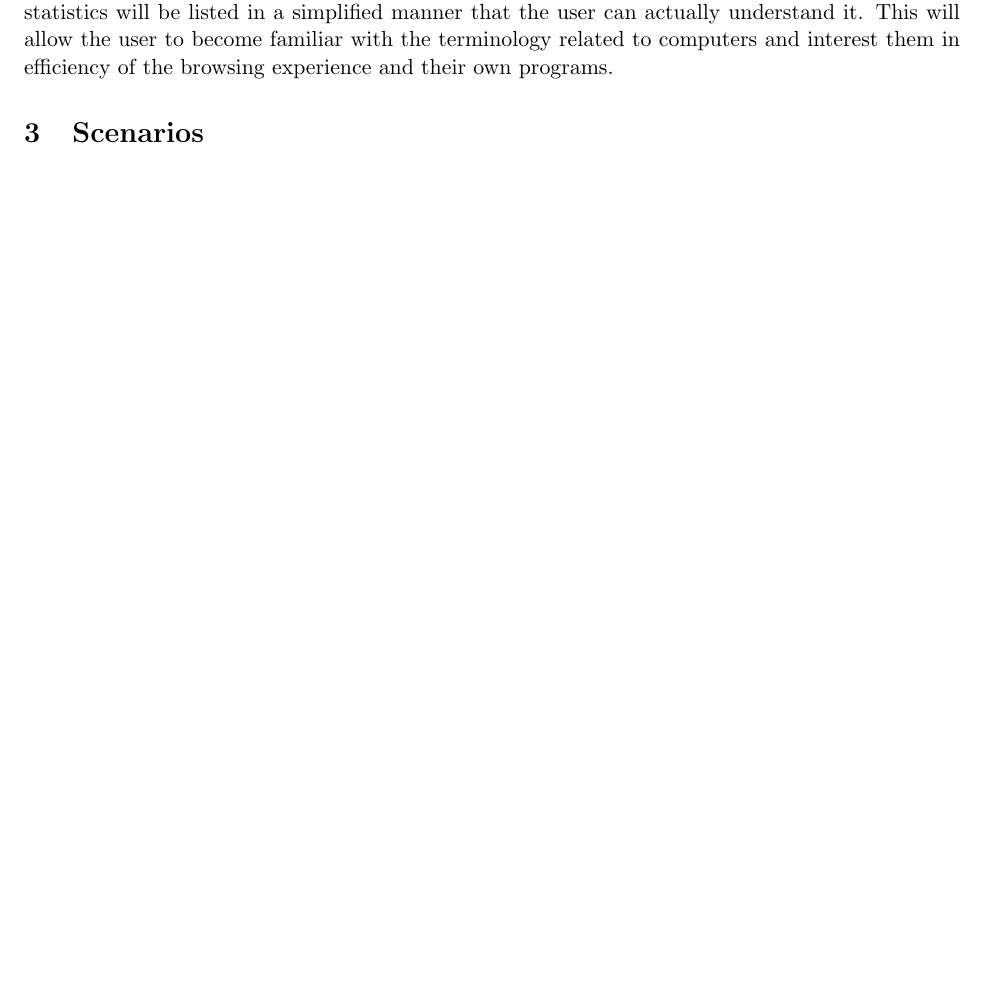
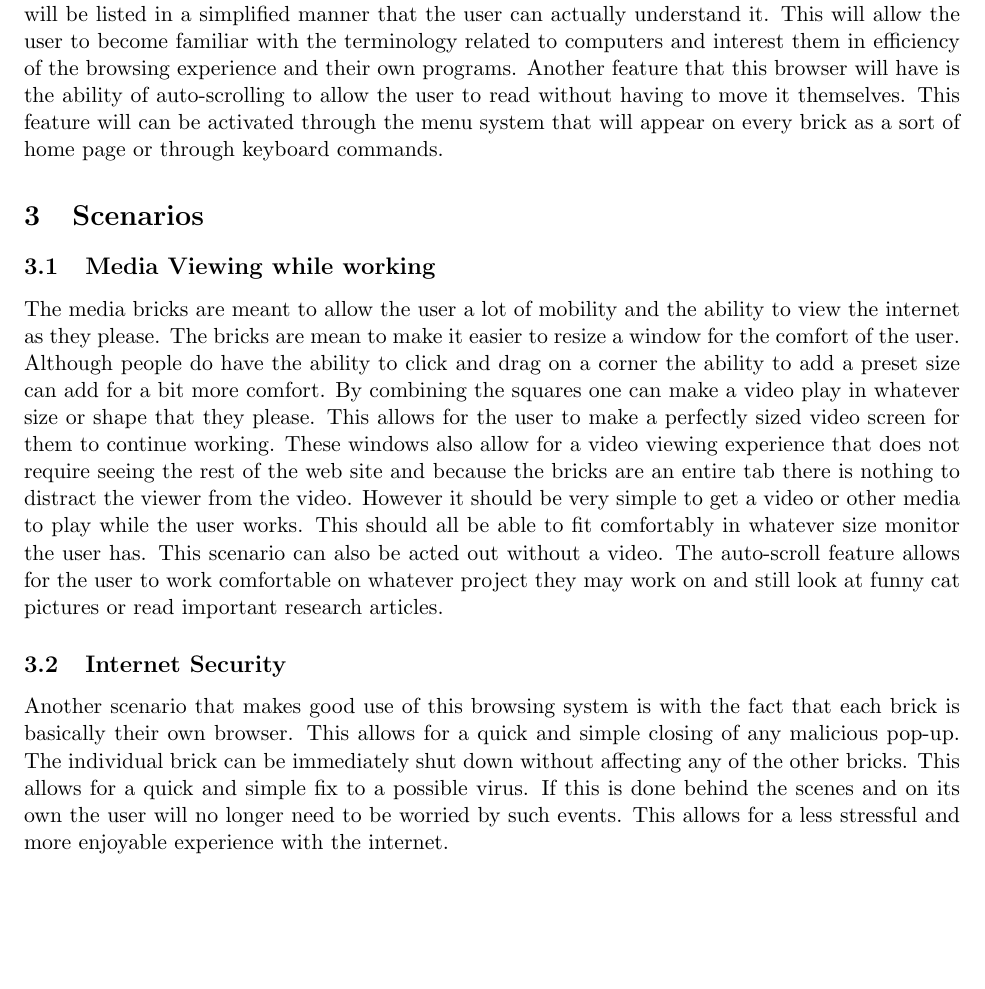
Before and after one commit to mvazque/cmsi370, a LaTeX document (dream-design/dream-design.tex): part of page 3 of 3 before the commit and part of page 3 of 4 after it, cut so that both start at the same text, the shorter picture padded with empty space. Compiled offline with pdfLaTeX.

Commit message:
Finished first three questions
Latex Still needs to be updated and brainstorm has been added to for
future reference

```diff
--- a/dream-design/dream-design.tex
+++ b/dream-design/dream-design.tex
@@ -20,9 +20,17 @@ Whether a person is young or old they never lose the fascination of building som
 Something that has been appearing more and more with interactive media, namely video games is a system of achievements. Although these systems don’t actually mean anything outside of the media they are found in they do have certain desirability. The achievements or badges can be related to a person’s specific account. The thing about these achievements is that they will be directly related to the usage of the web browser. They will be challenges such as linking bricks in a certain matter or using certain properties of the bricks. However some more challenging achievements will also be made available. The trick to these achievements is that they will have tips and tricks related to them as well as forums for the users to help one another. These trickier achievements will include adding new functionality to the bricks, inspecting the elements of a webpage, and even creating simple HTML webpage. By “challenging,” it is obvious that it is anything related to programming and background elements at play that provide the user with the browsing experience they enjoy. It also comes down to making the user achievement even better. One of the achievements will aimed towards showing the user how to submit any of their ideas or code that they believe should be shared. Of course their own creations can be used by themselves freely but by submitting their work the people in charge of the browser can choose what should be added. The work can also be submitted to the forums so that the users themselves can vote over which user created features they would like to use freely. This will allow for an interesting blend of company induced changes as well as user customizability. It is basically all meant with the users in mind.
 
 \subsection{Improved User Experiencen}
-Besides the brick idea that has already been mentioned there a couple more ideas that can easily make the web browsing experience even more enjoyable. One such idea is meant for the loading of the different web pages. This wait time can feel tiresome for people and can often be one of the most difficult and annoying points of the web browsing experience. The idea for this to be fixed is to have the browser know internet speed and the size of the information that need to be received for the site. With this in mind an exact time for loading could be made. As was stated the waiting can be the worst part and not knowing how long one has to wait can make it even worse. The idea is that by telling the user how much time it will take they can do other things to pass their time instead of sitting there. An idea that goes along with this timer is the inclusion a time passing application. This could be a variety of things such as a game, a memo pad, or even something else that the user has created. This will help the user as it will make the wait time for the load feel less tedious and also keep the user on the web browser so that they do not do something else on their computer that could stray them away from the reason they opened their web browser in the first place. This can help cause a more enjoyable experience for the user. The final part of this enhanced experience leans towards the safety of the user. This involves changing the mouse cursor to an arrow with a question mark or some other symbol like that which will clearly tell the user that they should be cautious with the object they plan on selecting. This would also involve asking the user a second time whether they want to have a toolbar attached to the web browser. It is no secret that nowadays most downloads mention that they have a toolbar from there company that they now offer to the user for their browsing experience. Many people download what they need and download the toolbars along with it whether it is because they think it will be a good idea or do not pay attention to what is being downloaded. The second check for the toolbar will show the user what is being offered once more but also show how the performance of the browser will be affected. This means that the speed of the browser, as well the capacities of it is mentioned. These statistics will be listed in a simplified manner that the user can actually understand it. This will allow the user to become familiar with the terminology related to computers and interest them in efficiency of the browsing experience and their own programs.
+Besides the brick idea that has already been mentioned there a couple more ideas that can easily make the web browsing experience even more enjoyable. One such idea is meant for the loading of the different web pages. This wait time can feel tiresome for people and can often be one of the most difficult and annoying points of the web browsing experience. The idea for this to be fixed is to have the browser know internet speed and the size of the information that need to be received for the site. With this in mind an exact time for loading could be made. As was stated the waiting can be the worst part and not knowing how long one has to wait can make it even worse. The idea is that by telling the user how much time it will take they can do other things to pass their time instead of sitting there. An idea that goes along with this timer is the inclusion a time passing application. This could be a variety of things such as a game, a memo pad, or even something else that the user has created. This will help the user as it will make the wait time for the load feel less tedious and also keep the user on the web browser so that they do not do something else on their computer that could stray them away from the reason they opened their web browser in the first place. This can help cause a more enjoyable experience for the user. The final part of this enhanced experience leans towards the safety of the user. This involves changing the mouse cursor to an arrow with a question mark or some other symbol like that which will clearly tell the user that they should be cautious with the object they plan on selecting. This would also involve asking the user a second time whether they want to have a toolbar attached to the web browser. It is no secret that nowadays most downloads mention that they have a toolbar from there company that they now offer to the user for their browsing experience. Many people download what they need and download the toolbars along with it whether it is because they think it will be a good idea or do not pay attention to what is being downloaded. The second check for the toolbar will show the user what is being offered once more but also show how the performance of the browser will be affected. This means that the speed of the browser, as well the capacities of it is mentioned. These statistics will be listed in a simplified manner that the user can actually understand it. This will allow the user to become familiar with the terminology related to computers and interest them in efficiency of the browsing experience and their own programs. Another feature that this browser will have is the ability of auto-scrolling to allow the user to read without having to move it themselves. This feature will can be activated through the menu system that will appear on every brick as a sort of home page or through keyboard commands.
 
 \section{Scenarios}
+
+\subsection{Media Viewing while working}
+The media bricks are meant to allow the user a lot of mobility and the ability to view the internet as they please. The bricks are mean to make it easier to resize a window for the comfort of the user. Although people do have the ability to click and drag on a corner the ability to add a preset size can add for a bit more comfort. By combining the squares one can make a video play in whatever size or shape that they please. This allows for the user to make a perfectly sized video screen for them to continue working. These windows also allow for a video viewing experience that does not require seeing the rest of the web site and because the bricks are an entire tab there is nothing to distract the viewer from the video. However it should be very simple to get a video or other media to play while the user works. This should all be able to fit comfortably in whatever size monitor the user has. This scenario can also be acted out without a video. The auto-scroll feature allows for the user to work comfortable on whatever project they may work on and still look at funny cat pictures or read important research articles.
+
+\subsection{Internet Security}
+Another scenario that makes good use of this browsing system is with the fact that each brick is basically their own browser. This allows for a quick and simple closing of any malicious pop-up. The individual brick can be immediately shut down without affecting any of the other bricks. This allows for a quick and simple fix to a possible virus. If this is done behind the scenes and on its own the user will no longer need to be worried by such events. This allows for a less stressful and more enjoyable experience with the internet.
+
+\subsection{}
 
 %\begin{figure}[h!]
  % \centering
```
Also changed, not shown: 2 other files.
